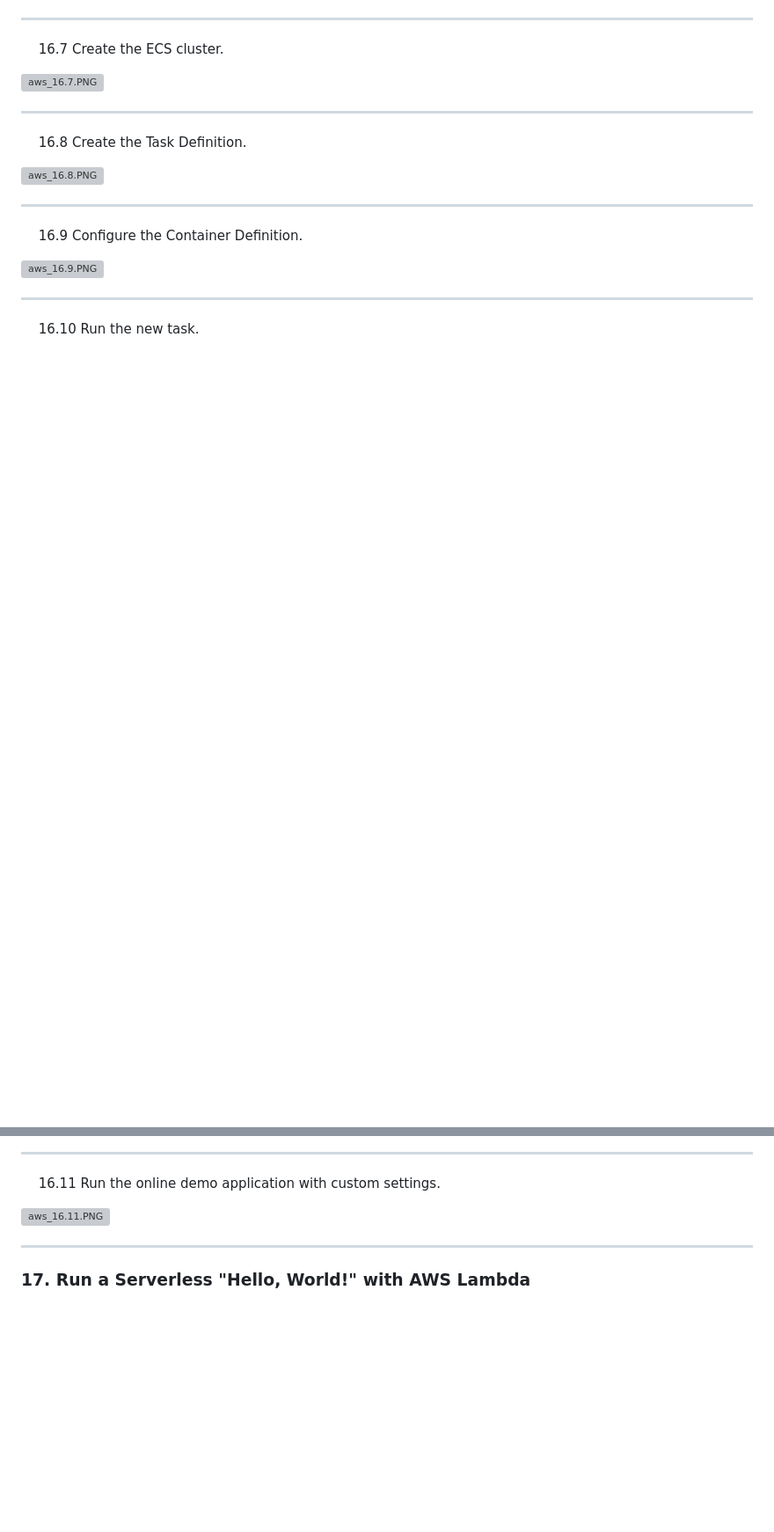
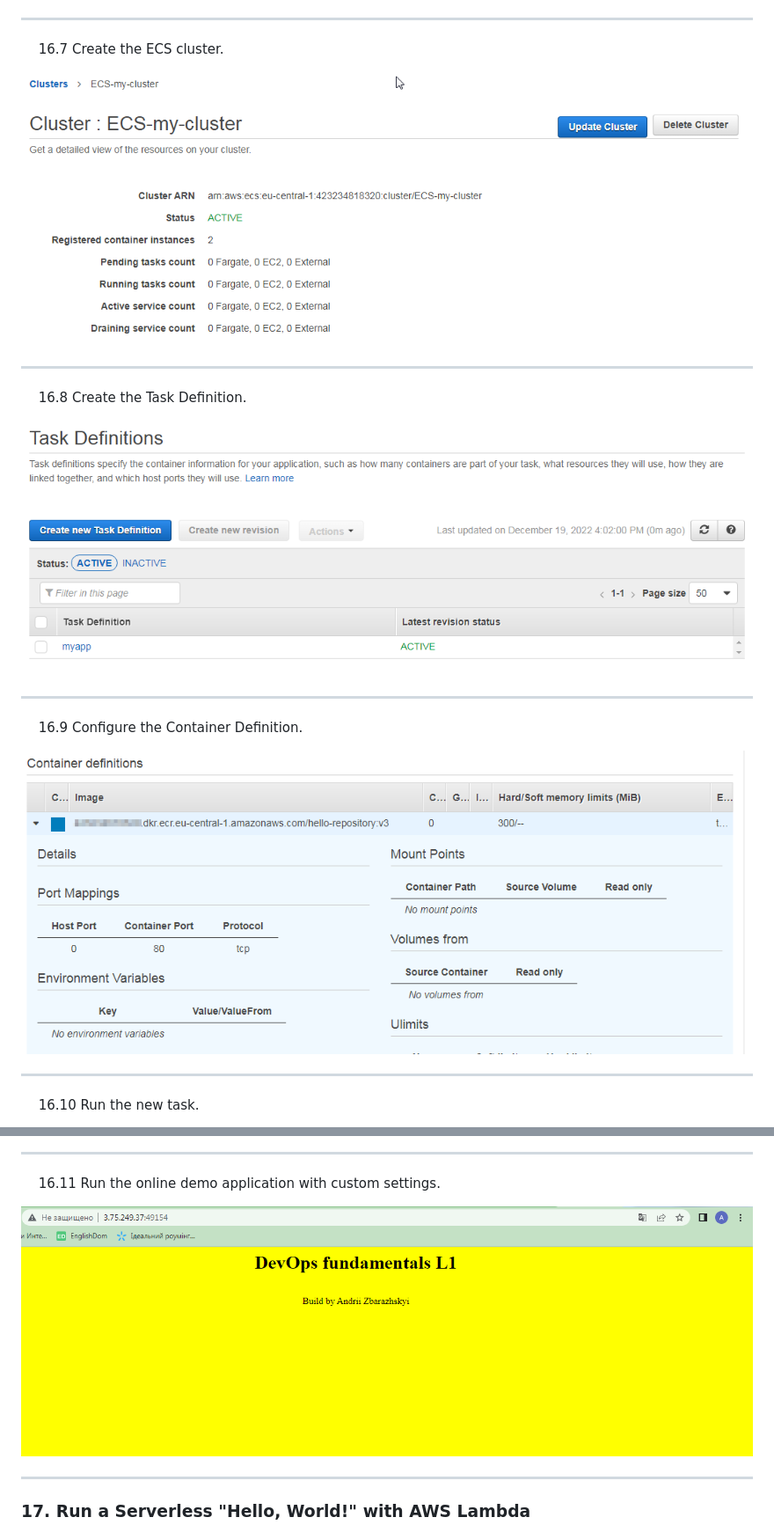
Before and after one commit to a-zbr/DevOps-Fundamentals-L1, a Markdown page: 04-Virtualization&Cloud/README.md, 2 parts joined by grey strips. Shown at 88% size. Rendered like a GitHub page; blank space fills up the shorter version; grey boxes are pictures that could not be loaded.

```diff
--- a/04-Virtualization&Cloud/README.md
+++ b/04-Virtualization&Cloud/README.md
@@ -201,17 +201,17 @@ DONE
 
 &emsp; 16.7 Create the ECS cluster.
 
-![aws_16.7.PNG](./img/aws_16.7.PNG)
+![aws_16.7.png](./img/aws_16.7.png)
 ***
 
 &emsp; 16.8 Create the Task Definition.
 
-![aws_16.8.PNG](./img/aws_16.8.PNG)
+![aws_16.8.png](./img/aws_16.8.png)
 ***
 
 &emsp; 16.9 Configure the Container Definition.
 
-![aws_16.9.PNG](./img/aws_16.9.PNG)
+![aws_16.9.png](./img/aws_16.9.png)
 ***
 
 &emsp; 16.10 Run the new task.
@@ -221,7 +221,7 @@ DONE
 
 &emsp; 16.11 Run the online demo application with custom settings.
 
-![aws_16.11.PNG](./img/aws_16.11.PNG)
+![aws_16.11.png](./img/aws_16.11.png)
 ***
 
 ### 17. Run a Serverless "Hello, World!" with AWS Lambda
```
Also changed, not shown: other parts of 04-Virtualization&Cloud/README.md (+31 -31 lines).
